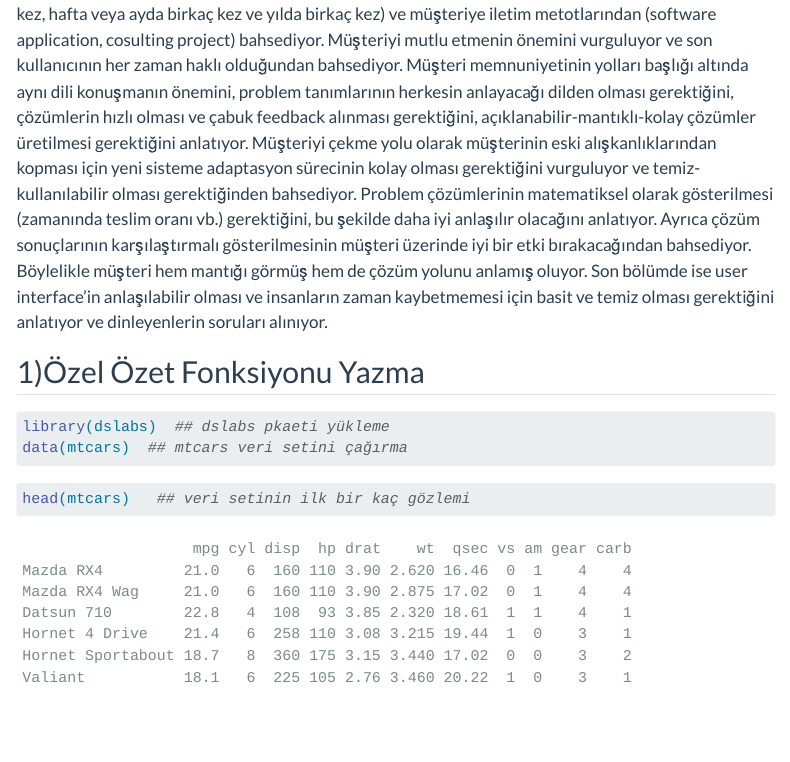
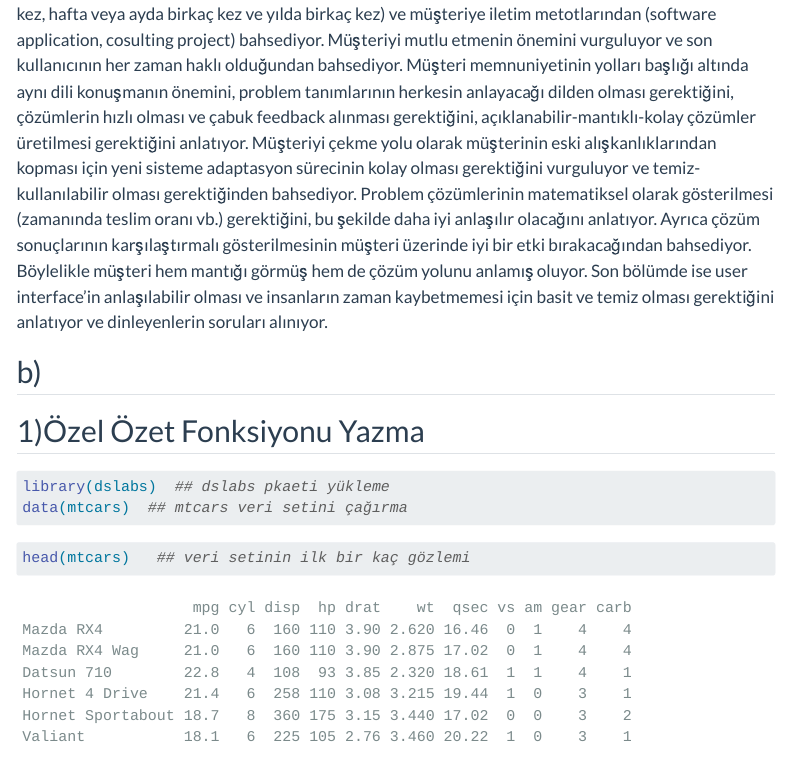
Before and after one commit to emu-hacettepe-analytics/muy665-bahar2024-aRsizlar, a Quarto document (portfolyo/calisma1.qmd): the page in a window 1100 px wide, from 330 px down. Rendered offline with R 4.5, knitr and Pandoc in place of Quarto, with nearby package versions; menus at the side of the page are left out; long lines of code are wrapped.

Commit message:
b düzenlendi
b nin düzenlemesi ortama geçildi

```diff
--- a/portfolyo/calisma1.qmd
+++ b/portfolyo/calisma1.qmd
@@ -34,6 +34,8 @@ müşteri hem mantığı görmüş hem de çözüm yolunu anlamış oluyor. Son
 bölümde ise user interface’in anlaşılabilir olması ve insanların zaman
 kaybetmemesi için basit ve temiz olması gerektiğini anlatıyor ve
 dinleyenlerin soruları alınıyor.
+
+## b)
 
 ## 1)Özel Özet Fonksiyonu Yazma
 
```
Also changed, not shown: 1 other file.
